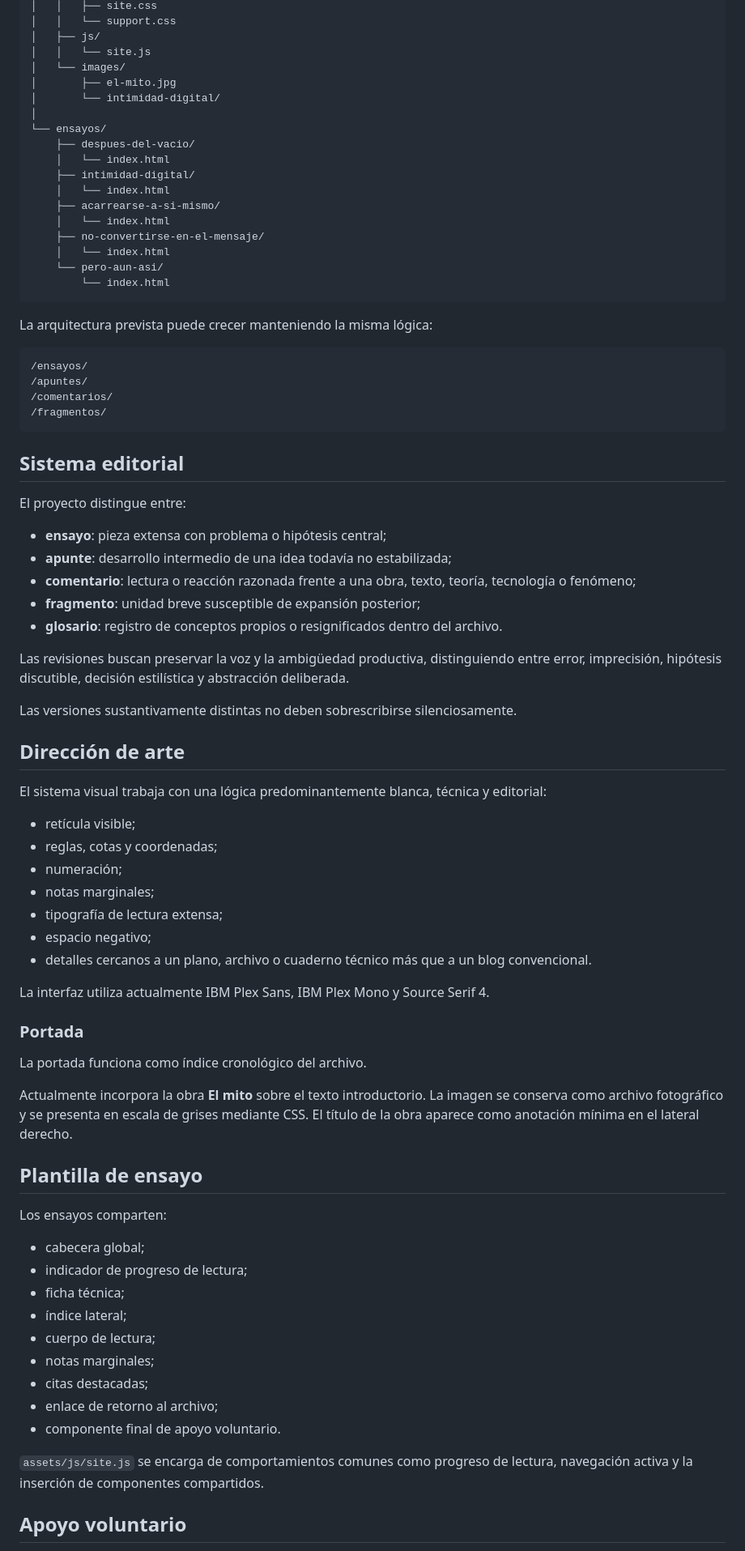
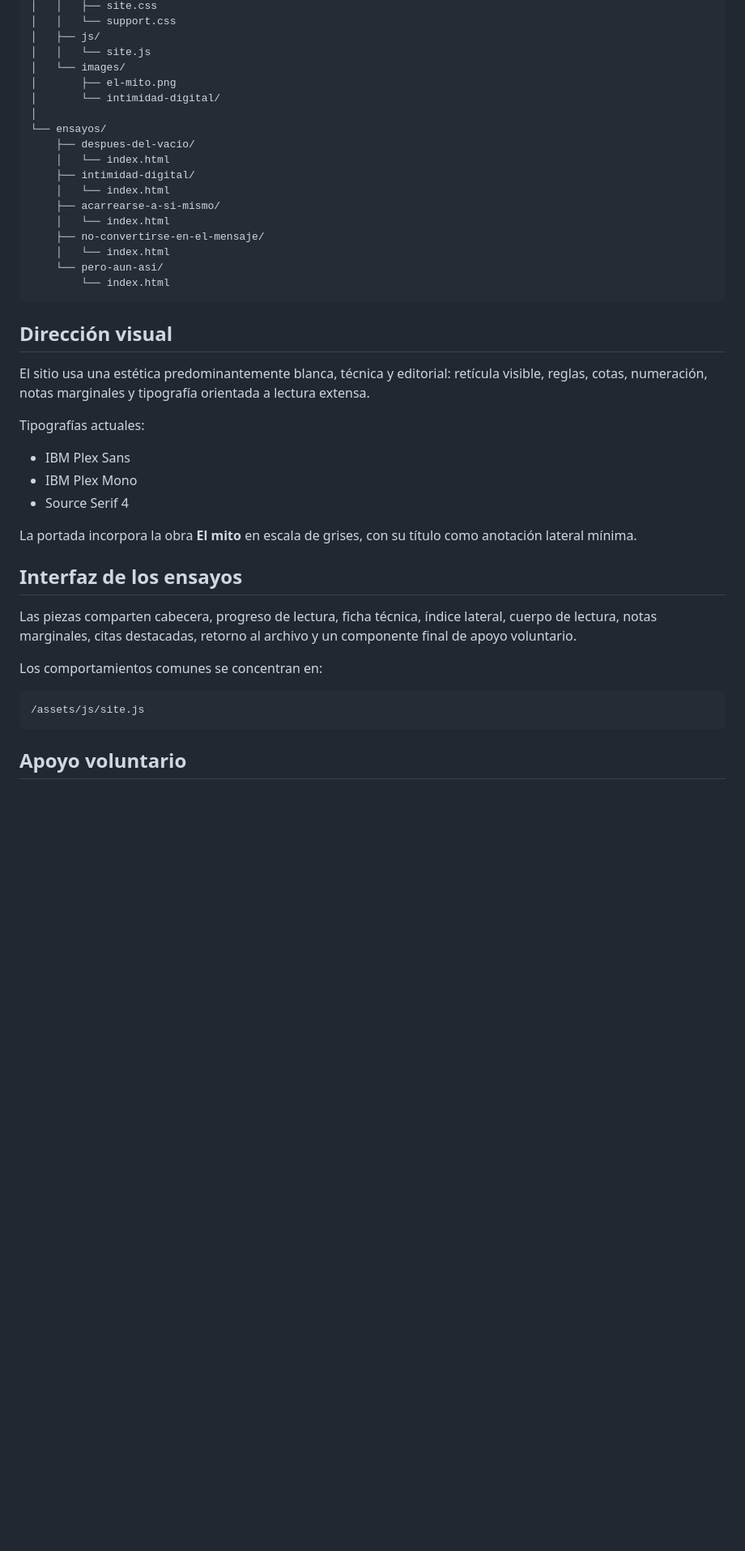
Before and after one commit to NGRR/novilloencaos, a Markdown page: README.md, the part around one of its changes. Shown at 81% size. Rendered like a GitHub page; blank space fills up the shorter version.

Commit message:
docs: simplify public readme

````diff
--- a/README.md
+++ b/README.md
@@ -70,7 +56,7 @@ novilloencaos/
 │   ├── js/
 │   │   └── site.js
 │   └── images/
-│       ├── el-mito.jpg
+│       ├── el-mito.png
 │       └── intimidad-digital/
 │
 └── ensayos/
@@ -86,64 +72,27 @@ novilloencaos/
         └── index.html
 ```
 
-La arquitectura prevista puede crecer manteniendo la misma lógica:
+## Dirección visual
+
+El sitio usa una estética predominantemente blanca, técnica y editorial: retícula visible, reglas, cotas, numeración, notas marginales y tipografía orientada a lectura extensa.
+
+Tipografías actuales:
+
+- IBM Plex Sans
+- IBM Plex Mono
+- Source Serif 4
+
+La portada incorpora la obra **El mito** en escala de grises, con su título como anotación lateral mínima.
+
+## Interfaz de los ensayos
+
+Las piezas comparten cabecera, progreso de lectura, ficha técnica, índice lateral, cuerpo de lectura, notas marginales, citas destacadas, retorno al archivo y un componente final de apoyo voluntario.
+
+Los comportamientos comunes se concentran en:
 
 ```text
-/ensayos/
-/apuntes/
-/comentarios/
-/fragmentos/
+/assets/js/site.js
 ```
-
-## Sistema editorial
-
-El proyecto distingue entre:
-
-- **ensayo**: pieza extensa con problema o hipótesis central;
-- **apunte**: desarrollo intermedio de una idea todavía no estabilizada;
-- **comentario**: lectura o reacción razonada frente a una obra, texto, teoría, tecnología o fenómeno;
-- **fragmento**: unidad breve susceptible de expansión posterior;
-- **glosario**: registro de conceptos propios o resignificados dentro del archivo.
-
-Las revisiones buscan preservar la voz y la ambigüedad productiva, distinguiendo entre error, imprecisión, hipótesis discutible, decisión estilística y abstracción deliberada.
-
-Las versiones sustantivamente distintas no deben sobrescribirse silenciosamente.
-
-## Dirección de arte
-
-El sistema visual trabaja con una lógica predominantemente blanca, técnica y editorial:
-
-- retícula visible;
-- reglas, cotas y coordenadas;
-- numeración;
-- notas marginales;
-- tipografía de lectura extensa;
-- espacio negativo;
-- detalles cercanos a un plano, archivo o cuaderno técnico más que a un blog convencional.
-
-La interfaz utiliza actualmente IBM Plex Sans, IBM Plex Mono y Source Serif 4.
-
-### Portada
-
-La portada funciona como índice cronológico del archivo.
-
-Actualmente incorpora la obra **El mito** sobre el texto introductorio. La imagen se conserva como archivo fotográfico y se presenta en escala de grises mediante CSS. El título de la obra aparece como anotación mínima en el lateral derecho.
-
-## Plantilla de ensayo
-
-Los ensayos comparten:
-
-- cabecera global;
-- indicador de progreso de lectura;
-- ficha técnica;
-- índice lateral;
-- cuerpo de lectura;
-- notas marginales;
-- citas destacadas;
-- enlace de retorno al archivo;
-- componente final de apoyo voluntario.
-
-`assets/js/site.js` se encarga de comportamientos comunes como progreso de lectura, navegación activa y la inserción de componentes compartidos.
 
 ## Apoyo voluntario
 
````
Also changed, not shown: other parts of README.md (+12 -101 lines).
